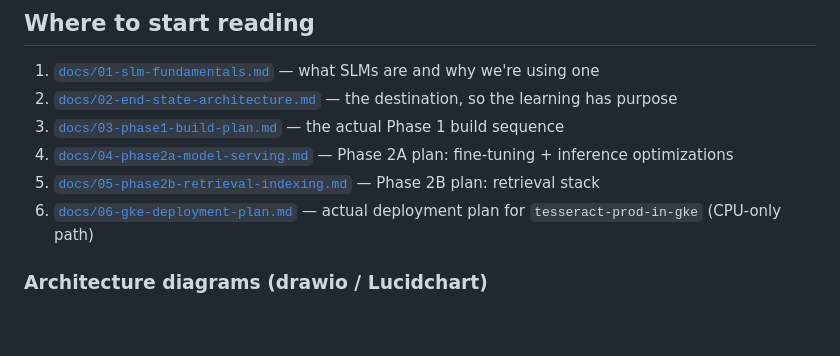
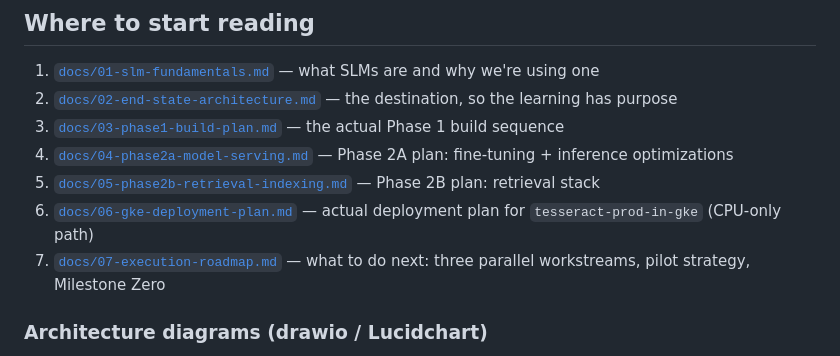
Before and after one commit to tesserix/slm-support-platform, a Markdown page: README.md, the part around the change. Drawn GitHub-style; blank space fills up the shorter version.

```diff
--- a/README.md
+++ b/README.md
@@ -67,6 +67,7 @@ slm-support-platform/
 4. [`docs/04-phase2a-model-serving.md`](docs/04-phase2a-model-serving.md) — Phase 2A plan: fine-tuning + inference optimizations
 5. [`docs/05-phase2b-retrieval-indexing.md`](docs/05-phase2b-retrieval-indexing.md) — Phase 2B plan: retrieval stack
 6. [`docs/06-gke-deployment-plan.md`](docs/06-gke-deployment-plan.md) — actual deployment plan for `tesseract-prod-in-gke` (CPU-only path)
+7. [`docs/07-execution-roadmap.md`](docs/07-execution-roadmap.md) — what to do next: three parallel workstreams, pilot strategy, Milestone Zero
 
 ### Architecture diagrams (drawio / Lucidchart)
 
```
Also changed, not shown: docs/07-execution-roadmap.md (added, +213 -0 lines).
